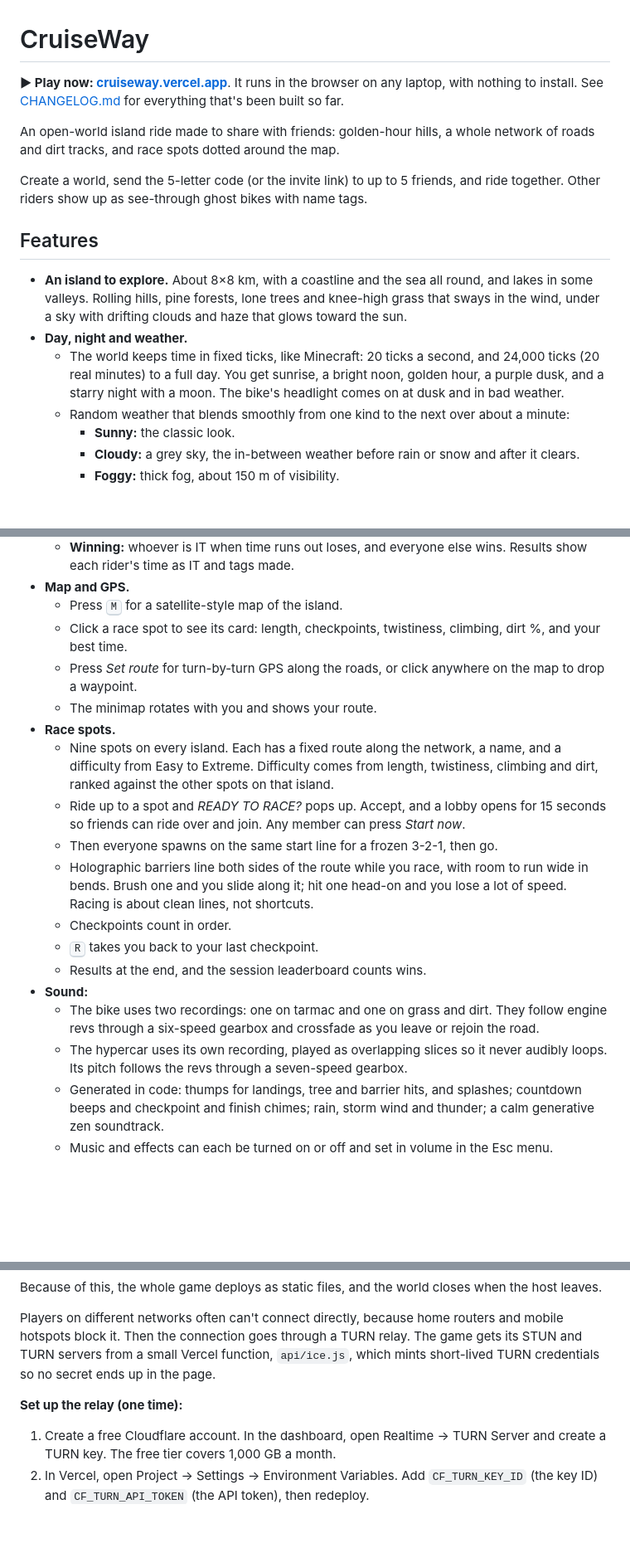
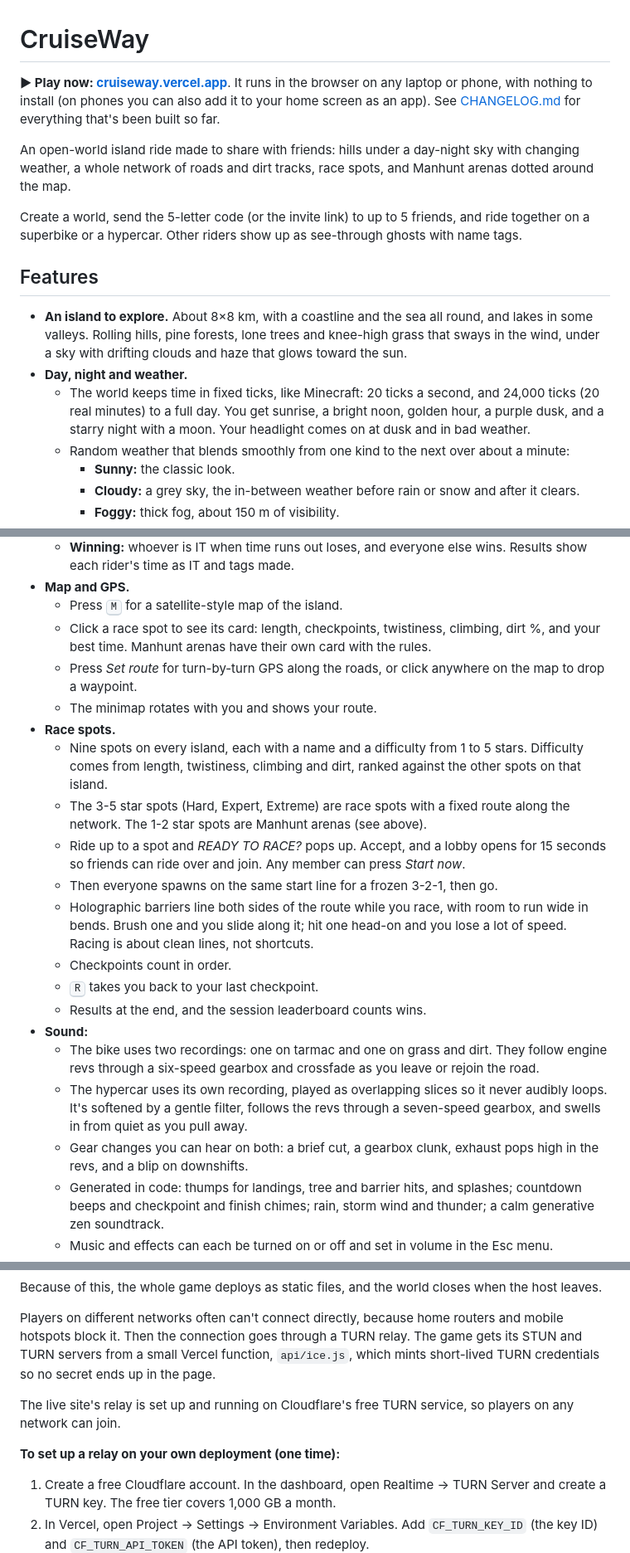
Before and after one commit to Kaustubh-Negi-01/CruiseWay, a Markdown page: README.md, 3 parts joined by grey strips. Shown at 83% size. Rendered like a GitHub page; blank space fills up the shorter version.

Commit message:
Docs: today's changes in the changelog and README, with dates

```diff
--- a/README.md
+++ b/README.md
@@ -1,16 +1,16 @@
 # CruiseWay
 
-**▶ Play now: [cruiseway.vercel.app](https://cruiseway.vercel.app)**. It runs in the browser on any laptop, with nothing to install. See [CHANGELOG.md](CHANGELOG.md) for everything that's been built so far.
+**▶ Play now: [cruiseway.vercel.app](https://cruiseway.vercel.app)**. It runs in the browser on any laptop or phone, with nothing to install (on phones you can also add it to your home screen as an app). See [CHANGELOG.md](CHANGELOG.md) for everything that's been built so far.
 
-An open-world island ride made to share with friends: golden-hour hills, a whole network of roads and dirt tracks, and race spots dotted around the map.
+An open-world island ride made to share with friends: hills under a day-night sky with changing weather, a whole network of roads and dirt tracks, race spots, and Manhunt arenas dotted around the map.
 
-Create a world, send the 5-letter code (or the invite link) to up to 5 friends, and ride together. Other riders show up as see-through ghost bikes with name tags.
+Create a world, send the 5-letter code (or the invite link) to up to 5 friends, and ride together on a superbike or a hypercar. Other riders show up as see-through ghosts with name tags.
 
 ## Features
 
 - **An island to explore.** About 8×8 km, with a coastline and the sea all round, and lakes in some valleys. Rolling hills, pine forests, lone trees and knee-high grass that sways in the wind, under a sky with drifting clouds and haze that glows toward the sun.
 - **Day, night and weather.**
-  - The world keeps time in fixed ticks, like Minecraft: 20 ticks a second, and 24,000 ticks (20 real minutes) to a full day. You get sunrise, a bright noon, golden hour, a purple dusk, and a starry night with a moon. The bike's headlight comes on at dusk and in bad weather.
+  - The world keeps time in fixed ticks, like Minecraft: 20 ticks a second, and 24,000 ticks (20 real minutes) to a full day. You get sunrise, a bright noon, golden hour, a purple dusk, and a starry night with a moon. Your headlight comes on at dusk and in bad weather.
   - Random weather that blends smoothly from one kind to the next over about a minute:
     - **Sunny:** the classic look.
     - **Cloudy:** a grey sky, the in-between weather before rain or snow and after it clears.
@@ -40,11 +40,12 @@ Create a world, send the 5-letter code (or the invite link) to up to 5 friends,
   - **Winning:** whoever is IT when time runs out loses, and everyone else wins. Results show each rider's time as IT and tags made.
 - **Map and GPS.**
   - Press <kbd>M</kbd> for a satellite-style map of the island.
-  - Click a race spot to see its card: length, checkpoints, twistiness, climbing, dirt %, and your best time.
+  - Click a race spot to see its card: length, checkpoints, twistiness, climbing, dirt %, and your best time. Manhunt arenas have their own card with the rules.
   - Press *Set route* for turn-by-turn GPS along the roads, or click anywhere on the map to drop a waypoint.
   - The minimap rotates with you and shows your route.
 - **Race spots.**
-  - Nine spots on every island. Each has a fixed route along the network, a name, and a difficulty from Easy to Extreme. Difficulty comes from length, twistiness, climbing and dirt, ranked against the other spots on that island.
+  - Nine spots on every island, each with a name and a difficulty from 1 to 5 stars. Difficulty comes from length, twistiness, climbing and dirt, ranked against the other spots on that island.
+  - The 3-5 star spots (Hard, Expert, Extreme) are race spots with a fixed route along the network. The 1-2 star spots are Manhunt arenas (see above).
   - Ride up to a spot and *READY TO RACE?* pops up. Accept, and a lobby opens for 15 seconds so friends can ride over and join. Any member can press *Start now*.
   - Then everyone spawns on the same start line for a frozen 3-2-1, then go.
   - Holographic barriers line both sides of the route while you race, with room to run wide in bends. Brush one and you slide along it; hit one head-on and you lose a lot of speed. Racing is about clean lines, not shortcuts.
@@ -53,7 +54,8 @@ Create a world, send the 5-letter code (or the invite link) to up to 5 friends,
   - Results at the end, and the session leaderboard counts wins.
 - **Sound:**
   - The bike uses two recordings: one on tarmac and one on grass and dirt. They follow engine revs through a six-speed gearbox and crossfade as you leave or rejoin the road.
-  - The hypercar uses its own recording, played as overlapping slices so it never audibly loops. Its pitch follows the revs through a seven-speed gearbox.
+  - The hypercar uses its own recording, played as overlapping slices so it never audibly loops. It's softened by a gentle filter, follows the revs through a seven-speed gearbox, and swells in from quiet as you pull away.
+  - Gear changes you can hear on both: a brief cut, a gearbox clunk, exhaust pops high in the revs, and a blip on downshifts.
   - Generated in code: thumps for landings, tree and barrier hits, and splashes; countdown beeps and checkpoint and finish chimes; rain, storm wind and thunder; a calm generative zen soundtrack.
   - Music and effects can each be turned on or off and set in volume in the Esc menu.
 - **Radio (Q):**
@@ -115,7 +117,9 @@ Because of this, the whole game deploys as static files, and the world closes wh
 
 Players on different networks often can't connect directly, because home routers and mobile hotspots block it. Then the connection goes through a TURN relay. The game gets its STUN and TURN servers from a small Vercel function, `api/ice.js`, which mints short-lived TURN credentials so no secret ends up in the page.
 
-**Set up the relay (one time):**
+The live site's relay is set up and running on Cloudflare's free TURN service, so players on any network can join.
+
+**To set up a relay on your own deployment (one time):**
 1. Create a free Cloudflare account. In the dashboard, open Realtime → TURN Server and create a TURN key. The free tier covers 1,000 GB a month.
 2. In Vercel, open Project → Settings → Environment Variables. Add `CF_TURN_KEY_ID` (the key ID) and `CF_TURN_API_TOKEN` (the API token), then redeploy.
 3. To check it worked, open `https://cruiseway.vercel.app/api/ice`. It should show `"relay": true`.
```
Also changed, not shown: other parts of README.md (+3 -3 lines), CHANGELOG.md (+25 -15 lines).
